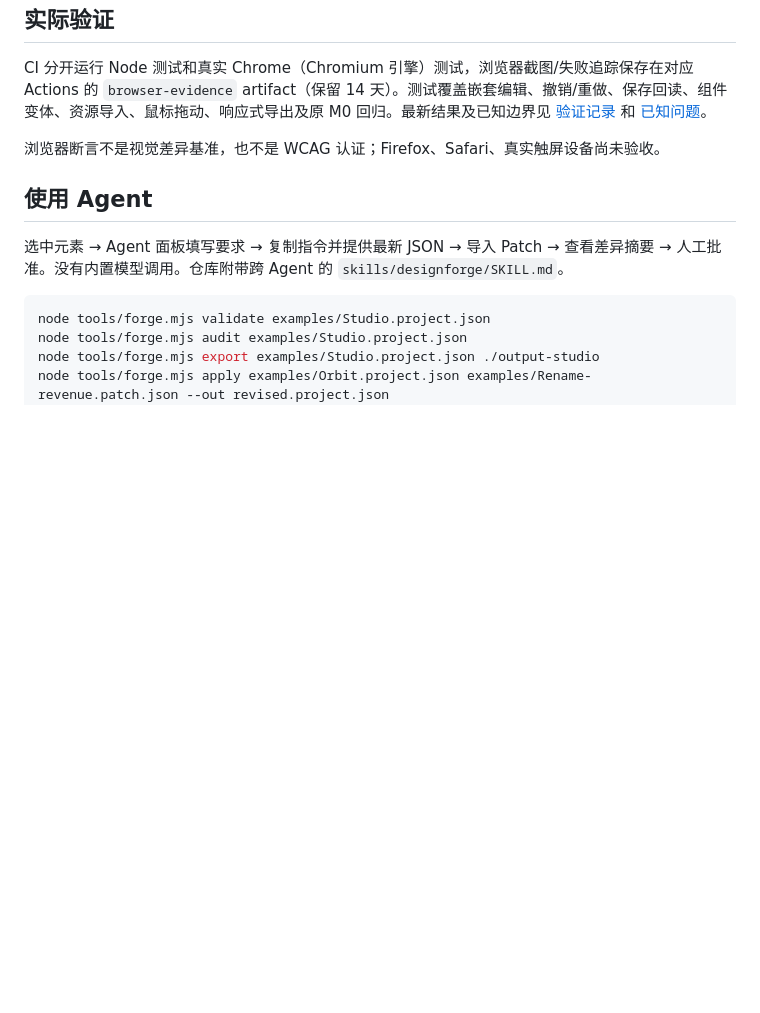
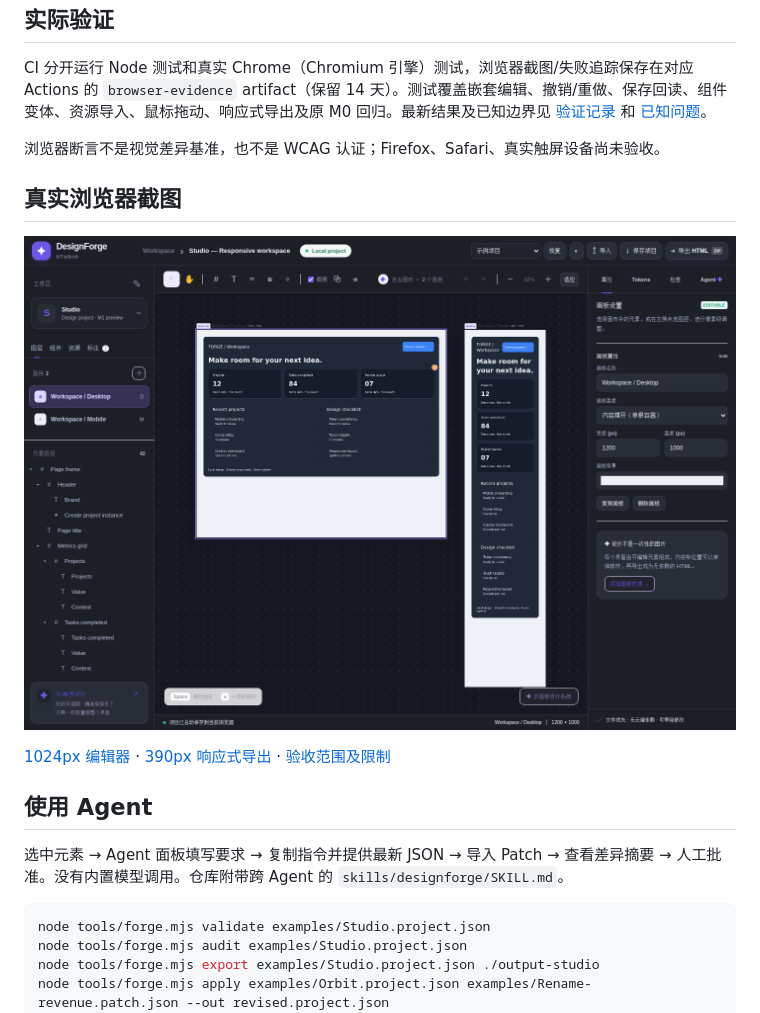
Before and after one commit to ForceMind/DesignForge-Studio, a Markdown page: README.md, the part around the change. GitHub-like rendering; pictures changed too: docs/screenshots/editor-dark.png (added); blank space fills up the shorter version.

```diff
--- a/README.md
+++ b/README.md
@@ -40,6 +40,12 @@ CI 分开运行 Node 测试和真实 Chrome（Chromium 引擎）测试，浏览
 
 浏览器断言不是视觉差异基准，也不是 WCAG 认证；Firefox、Safari、真实触屏设备尚未验收。
 
+## 真实浏览器截图
+
+![深色设计工作台](docs/screenshots/editor-dark.png)
+
+[1024px 编辑器](docs/screenshots/editor-1024.png) · [390px 响应式导出](docs/screenshots/studio-mobile.png) · [验收范围及限制](docs/VALIDATION.md)
+
 ## 使用 Agent
 
 选中元素 → Agent 面板填写要求 → 复制指令并提供最新 JSON → 导入 Patch → 查看差异摘要 → 人工批准。没有内置模型调用。仓库附带跨 Agent 的 `skills/designforge/SKILL.md`。
```
Also changed, not shown: docs/VALIDATION.md (+18 -1 lines), docs/WORK_HANDOFF.md (+1 -1 lines), docs/screenshots/editor-1024.png (added), docs/screenshots/studio-mobile.png (added).
